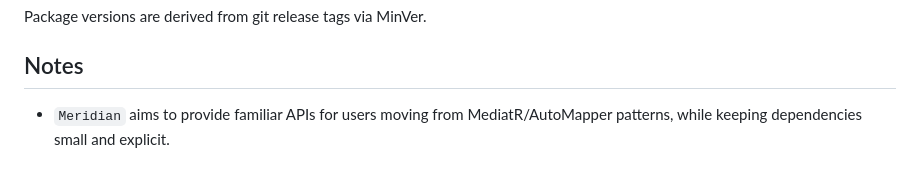
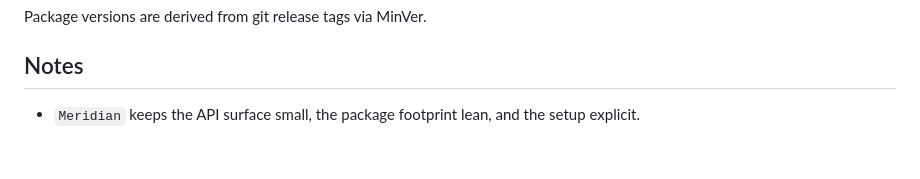
Before and after one commit to UmutKorkmaz/meridian, a Markdown page: README.md, the part around the change. Rendered like a GitHub page.

Commit message:
docs(mediator): remove migration references

```diff
--- a/README.md
+++ b/README.md
@@ -106,4 +106,4 @@ Package versions are derived from git release tags via MinVer.
 
 ## Notes
 
-- `Meridian` aims to provide familiar APIs for users moving from MediatR/AutoMapper patterns, while keeping dependencies small and explicit.
+- `Meridian` keeps the API surface small, the package footprint lean, and the setup explicit.
```
